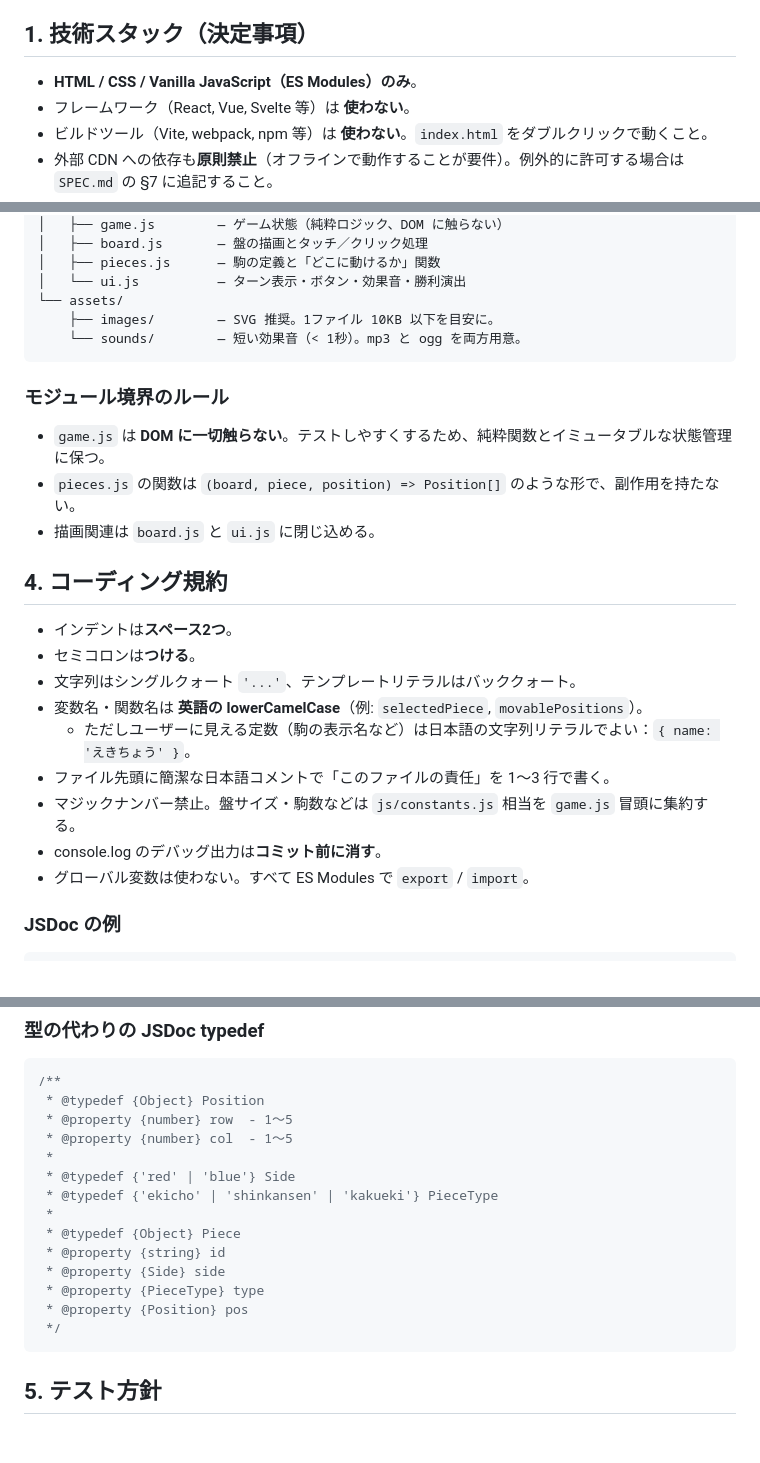
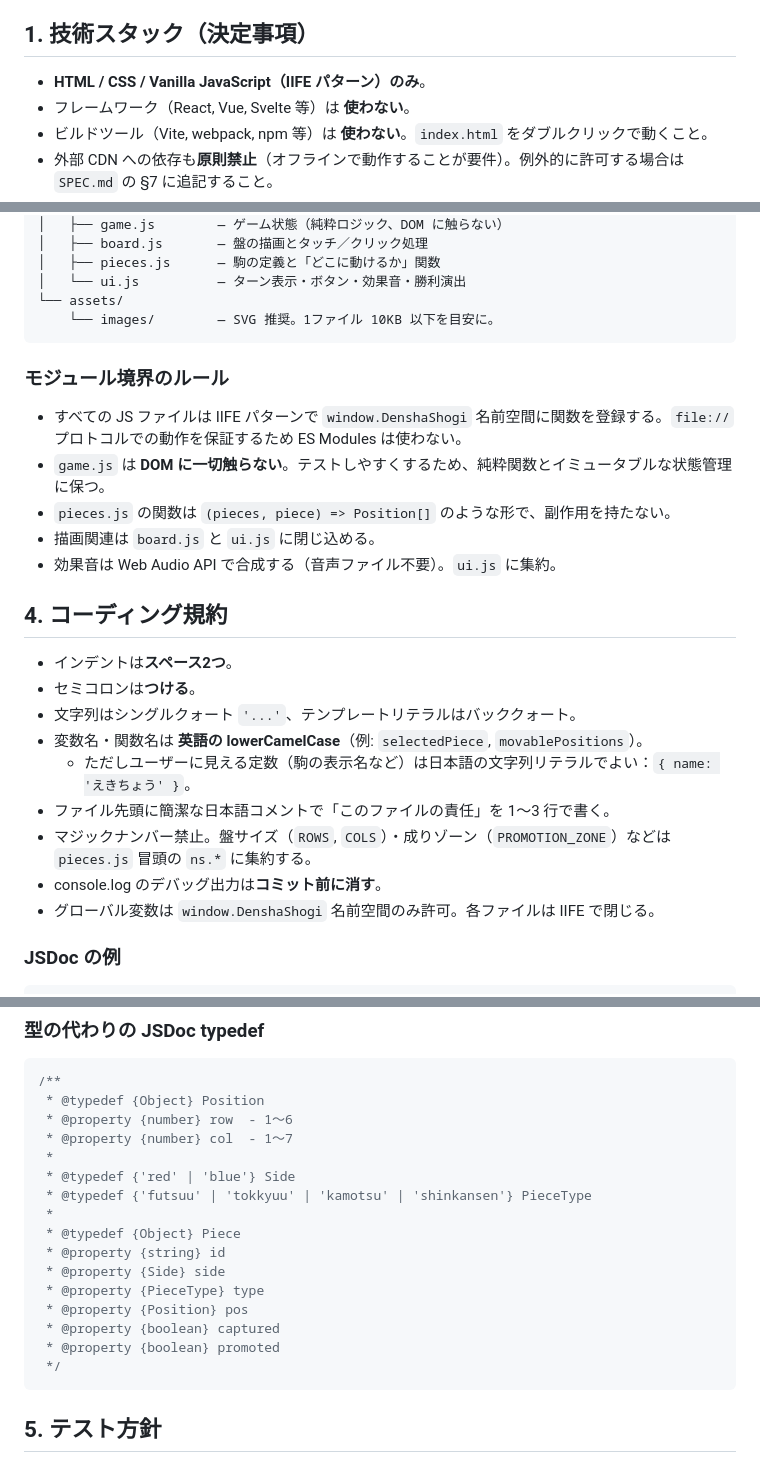
Before and after one commit to tathomahoma/densya-syogi, a Markdown page: CLAUDE.md, 3 parts joined by grey strips. Rendered like a GitHub page; blank space fills up the shorter version.

Commit message:
CLAUDE.mdを現状に合わせて更新
- ES Modules → IIFEパターン + window.DenshaShogi に修正
- 効果音はWeb Audio API合成（音声ファイル不要）を明記
- 定数の格納先をpieces.jsに修正
- JSDoc typedefを実際の型定義に合わせて更新
  （盤面6×7、駒タイプ名、promoted/capturedフィールド追加）
- 成りが実装済みのため「やってはいけないこと」から除外

Co-Authored-By: Claude Opus 4.6 <noreply@anthropic.com>

````diff
--- a/CLAUDE.md
+++ b/CLAUDE.md
@@ -14,7 +14,7 @@
 
 ## 1. 技術スタック（決定事項）
 
-- **HTML / CSS / Vanilla JavaScript（ES Modules）のみ**。
+- **HTML / CSS / Vanilla JavaScript（IIFE パターン）のみ**。
 - フレームワーク（React, Vue, Svelte 等）は **使わない**。
 - ビルドツール（Vite, webpack, npm 等）は **使わない**。`index.html` をダブルクリックで動くこと。
 - 外部 CDN への依存も**原則禁止**（オフラインで動作することが要件）。例外的に許可する場合は `SPEC.md` の §7 に追記すること。
@@ -57,14 +57,15 @@
 │   ├── pieces.js      — 駒の定義と「どこに動けるか」関数
 │   └── ui.js          — ターン表示・ボタン・効果音・勝利演出
 └── assets/
-    ├── images/        — SVG 推奨。1ファイル 10KB 以下を目安に。
-    └── sounds/        — 短い効果音（< 1秒）。mp3 と ogg を両方用意。
+    └── images/        — SVG 推奨。1ファイル 10KB 以下を目安に。
 ```
 
 ### モジュール境界のルール
+- すべての JS ファイルは IIFE パターンで `window.DenshaShogi` 名前空間に関数を登録する。`file://` プロトコルでの動作を保証するため ES Modules は使わない。
 - `game.js` は **DOM に一切触らない**。テストしやすくするため、純粋関数とイミュータブルな状態管理に保つ。
-- `pieces.js` の関数は `(board, piece, position) => Position[]` のような形で、副作用を持たない。
+- `pieces.js` の関数は `(pieces, piece) => Position[]` のような形で、副作用を持たない。
 - 描画関連は `board.js` と `ui.js` に閉じ込める。
+- 効果音は Web Audio API で合成する（音声ファイル不要）。`ui.js` に集約。
 
 ## 4. コーディング規約
 
@@ -74,9 +75,9 @@
 - 変数名・関数名は **英語の lowerCamelCase**（例: `selectedPiece`, `movablePositions`）。
   - ただしユーザーに見える定数（駒の表示名など）は日本語の文字列リテラルでよい：`{ name: 'えきちょう' }`。
 - ファイル先頭に簡潔な日本語コメントで「このファイルの責任」を 1〜3 行で書く。
-- マジックナンバー禁止。盤サイズ・駒数などは `js/constants.js` 相当を `game.js` 冒頭に集約する。
+- マジックナンバー禁止。盤サイズ（`ROWS`, `COLS`）・成りゾーン（`PROMOTION_ZONE`）などは `pieces.js` 冒頭の `ns.*` に集約する。
 - console.log のデバッグ出力は**コミット前に消す**。
-- グローバル変数は使わない。すべて ES Modules で `export` / `import`。
+- グローバル変数は `window.DenshaShogi` 名前空間のみ許可。各ファイルは IIFE で閉じる。
 
 ### JSDoc の例
 ```js
@@ -93,17 +94,19 @@ function movablePositionsOf(board, piece) { ... }
 ```js
 /**
  * @typedef {Object} Position
- * @property {number} row  - 1〜5
- * @property {number} col  - 1〜5
+ * @property {number} row  - 1〜6
+ * @property {number} col  - 1〜7
  *
  * @typedef {'red' | 'blue'} Side
- * @typedef {'ekicho' | 'shinkansen' | 'kakueki'} PieceType
+ * @typedef {'futsuu' | 'tokkyuu' | 'kamotsu' | 'shinkansen'} PieceType
  *
  * @typedef {Object} Piece
  * @property {string} id
  * @property {Side} side
  * @property {PieceType} type
  * @property {Position} pos
+ * @property {boolean} captured
+ * @property {boolean} promoted
  */
 ```
 
````
Also changed, not shown: other parts of CLAUDE.md (+1 -1 lines).
